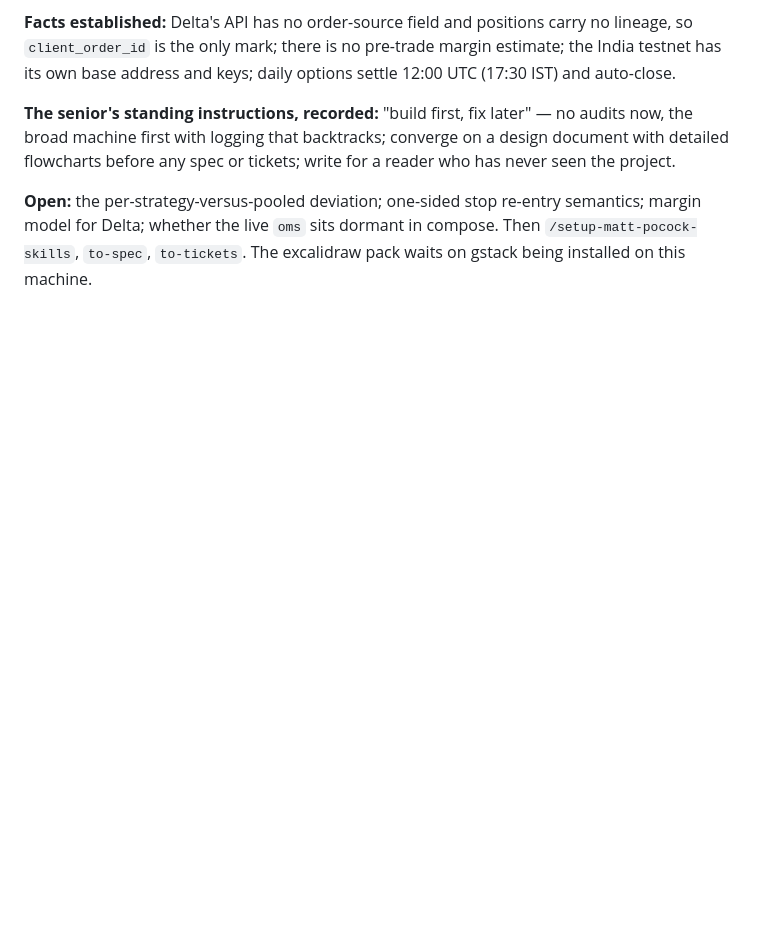
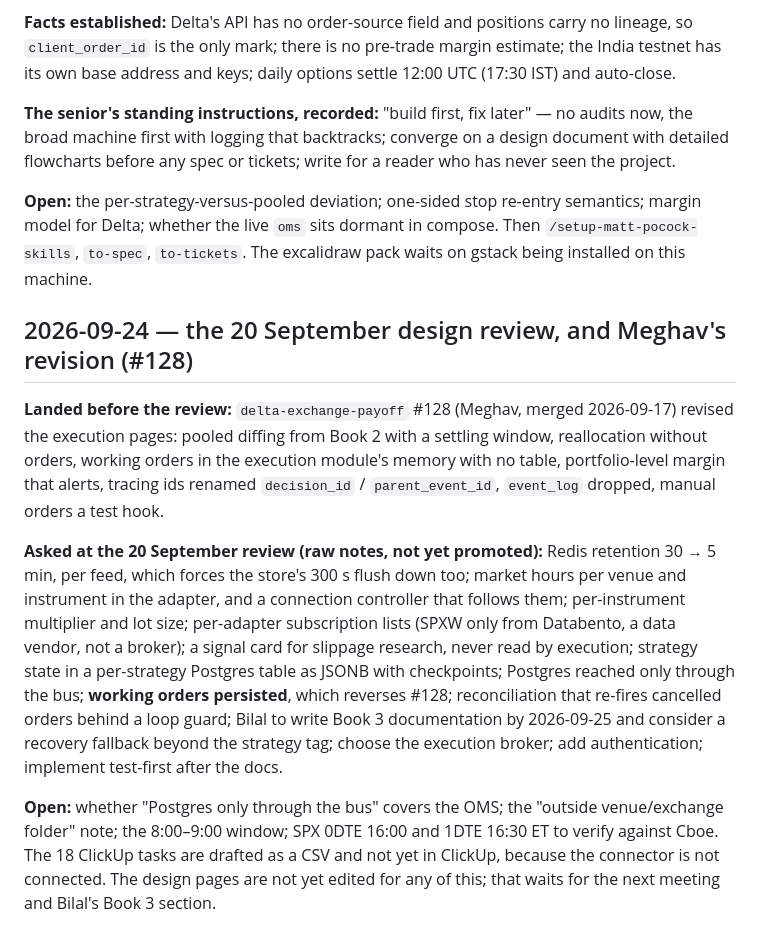
Before and after one commit to lalitkarthik/convex-hedge-vault, a Markdown page: session-log.md, the part around the change. GitHub-like rendering; blank space fills up the shorter version.

Commit message:
The 20 September design review and Meghav's #128, recorded; ClickUp tasks drafted, not yet created

```diff
--- a/session-log.md
+++ b/session-log.md
@@ -147,3 +147,26 @@ before any spec or tickets; write for a reader who has never seen the project.
 **Open:** the per-strategy-versus-pooled deviation; one-sided stop re-entry semantics; margin model
 for Delta; whether the live `oms` sits dormant in compose. Then `/setup-matt-pocock-skills`,
 `to-spec`, `to-tickets`. The excalidraw pack waits on gstack being installed on this machine.
+
+## 2026-09-24 — the 20 September design review, and Meghav's revision (#128)
+
+**Landed before the review:** `delta-exchange-payoff` #128 (Meghav, merged 2026-09-17) revised the
+execution pages: pooled diffing from Book 2 with a settling window, reallocation without orders,
+working orders in the execution module's memory with no table, portfolio-level margin that alerts,
+tracing ids renamed `decision_id` / `parent_event_id`, `event_log` dropped, manual orders a test hook.
+
+**Asked at the 20 September review (raw notes, not yet promoted):** Redis retention 30 → 5 min, per
+feed, which forces the store's 300 s flush down too; market hours per venue and instrument in the
+adapter, and a connection controller that follows them; per-instrument multiplier and lot size;
+per-adapter subscription lists (SPXW only from Databento, a data vendor, not a broker); a signal
+card for slippage research, never read by execution; strategy state in a per-strategy Postgres table
+as JSONB with checkpoints; Postgres reached only through the bus; **working orders persisted**, which
+reverses #128; reconciliation that re-fires cancelled orders behind a loop guard; Bilal to write
+Book 3 documentation by 2026-09-25 and consider a recovery fallback beyond the strategy tag; choose
+the execution broker; add authentication; implement test-first after the docs.
+
+**Open:** whether "Postgres only through the bus" covers the OMS; the "outside venue/exchange
+folder" note; the 8:00–9:00 window; SPX 0DTE 16:00 and 1DTE 16:30 ET to verify against Cboe. The 18
+ClickUp tasks are drafted as a CSV and not yet in ClickUp, because the connector is not connected.
+The design pages are not yet edited for any of this; that waits for the next meeting and Bilal's
+Book 3 section.
```
